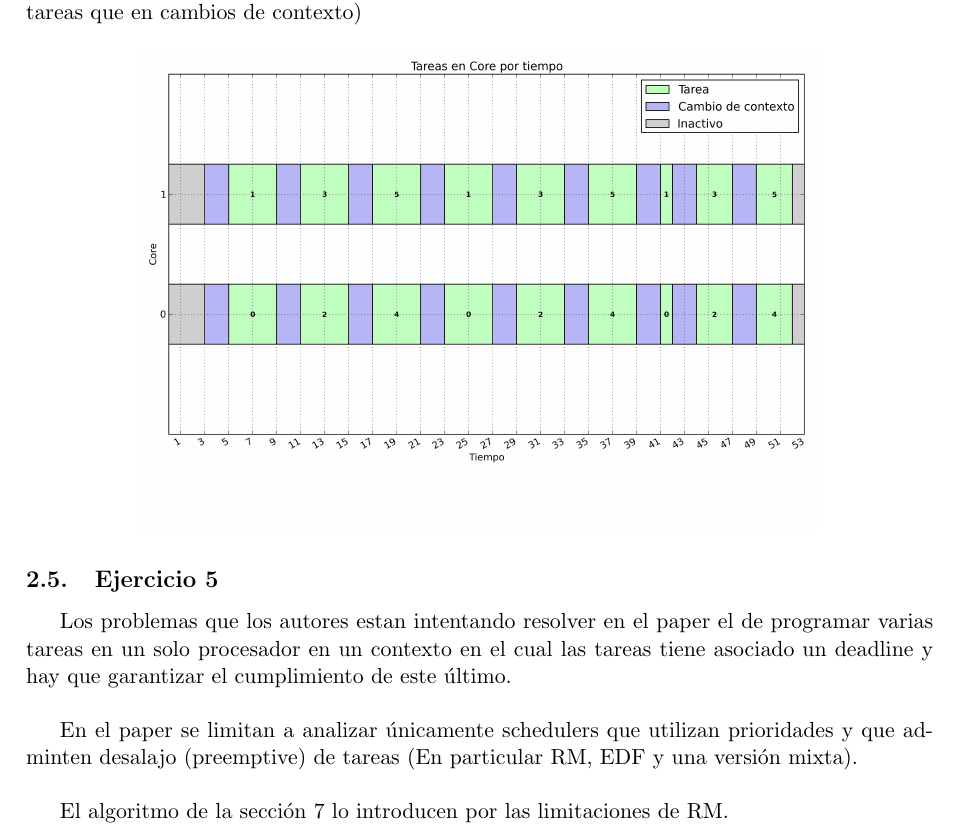
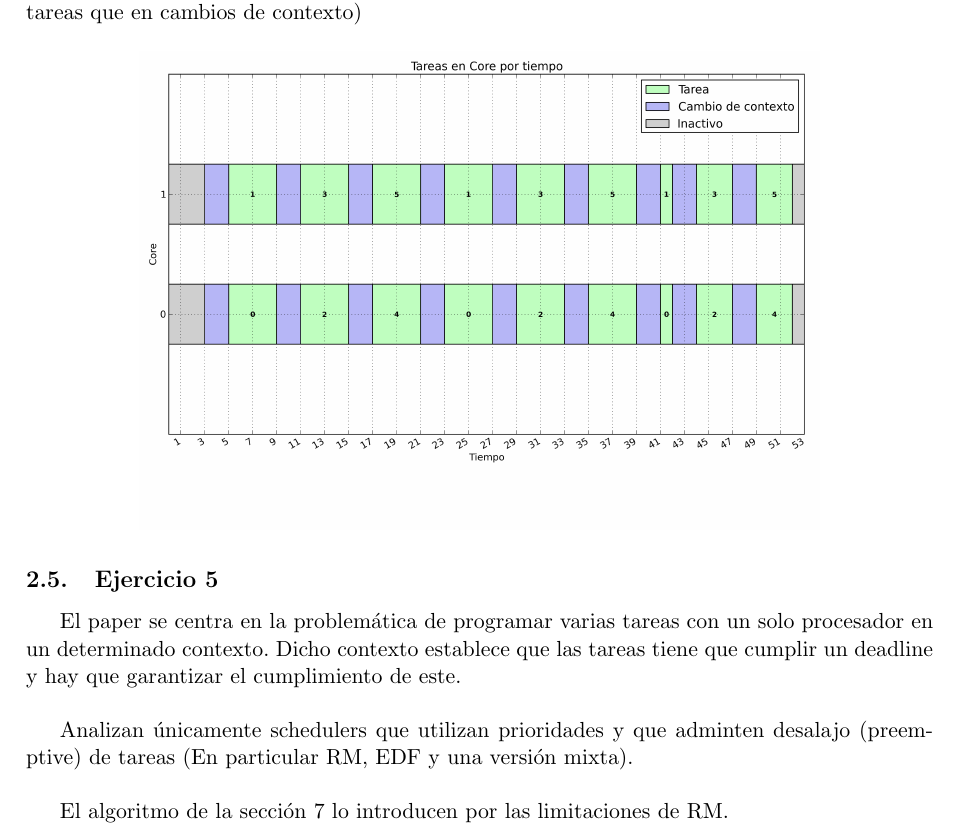
Before and after one commit to alealbertini/sistemas-operativos, a LaTeX paper (tp1/informe/informe.tex, which reads tp1/informe/desarrollo.tex): part of page 7 of 12, cut so that both start at the same text. Compiled offline with pdfLaTeX.

Commit message:
Cambio en la redaccion del ejercicio 5

```diff
--- a/tp1/informe/desarrollo.tex
+++ b/tp1/informe/desarrollo.tex
@@ -88,9 +88,11 @@ Como se observa en los gráficos, este es un caso más ''feliz'', donde el costo
 
 \subsection{Ejercicio 5}
 
-Los problemas que los autores estan intentando resolver en el paper el de programar varias tareas en un solo procesador en un contexto en el cual las tareas tiene asociado un deadline y hay que garantizar el cumplimiento de este último. \\
+El paper se centra en la problemática de programar varias tareas con un solo procesador en un determinado contexto.
+Dicho contexto establece que las tareas tiene que cumplir un deadline y hay que garantizar el cumplimiento de este. \\
 
-En el paper se limitan a analizar únicamente schedulers que utilizan prioridades y que adminten desalajo (preemptive) de tareas (En particular RM, EDF y una versión mixta).\\
+
+Analizan únicamente schedulers que utilizan prioridades y que adminten desalajo (preemptive) de tareas (En particular RM, EDF y una versión mixta).\\
 
 
 El algoritmo de la sección 7 lo introducen por las limitaciones de RM.\\
```
Also changed, not shown: tp1/informe/informe.pdf.
